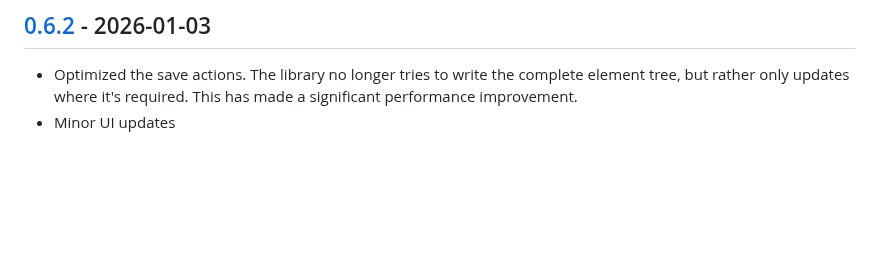
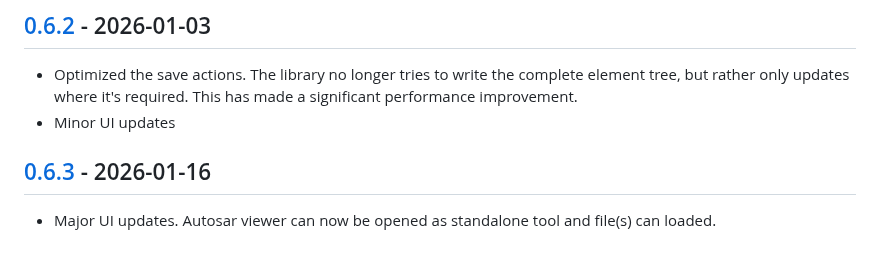
Before and after one commit to girishchandranc/autosarfactory, a Markdown page: CHANGELOG.md, the part around the change. Rendered like a GitHub page; blank space fills up the shorter version.

```diff
--- a/CHANGELOG.md
+++ b/CHANGELOG.md
@@ -64,3 +64,6 @@ Support for processing the integer attributes configured as hex, binary or octal
 ## [0.6.2]() - 2026-01-03
 - Optimized the save actions. The library no longer tries to write the complete element tree, but rather only updates where it's required. This has made a significant performance improvement.
 - Minor UI updates
+
+## [0.6.3]() - 2026-01-16
+- Major UI updates. Autosar viewer can now be opened as standalone tool and file(s) can loaded.
```
Also changed, not shown: README.md (+10 -10 lines), images/AutosarViewer.png (added), resources/autosar.png (added), 2 other files.
